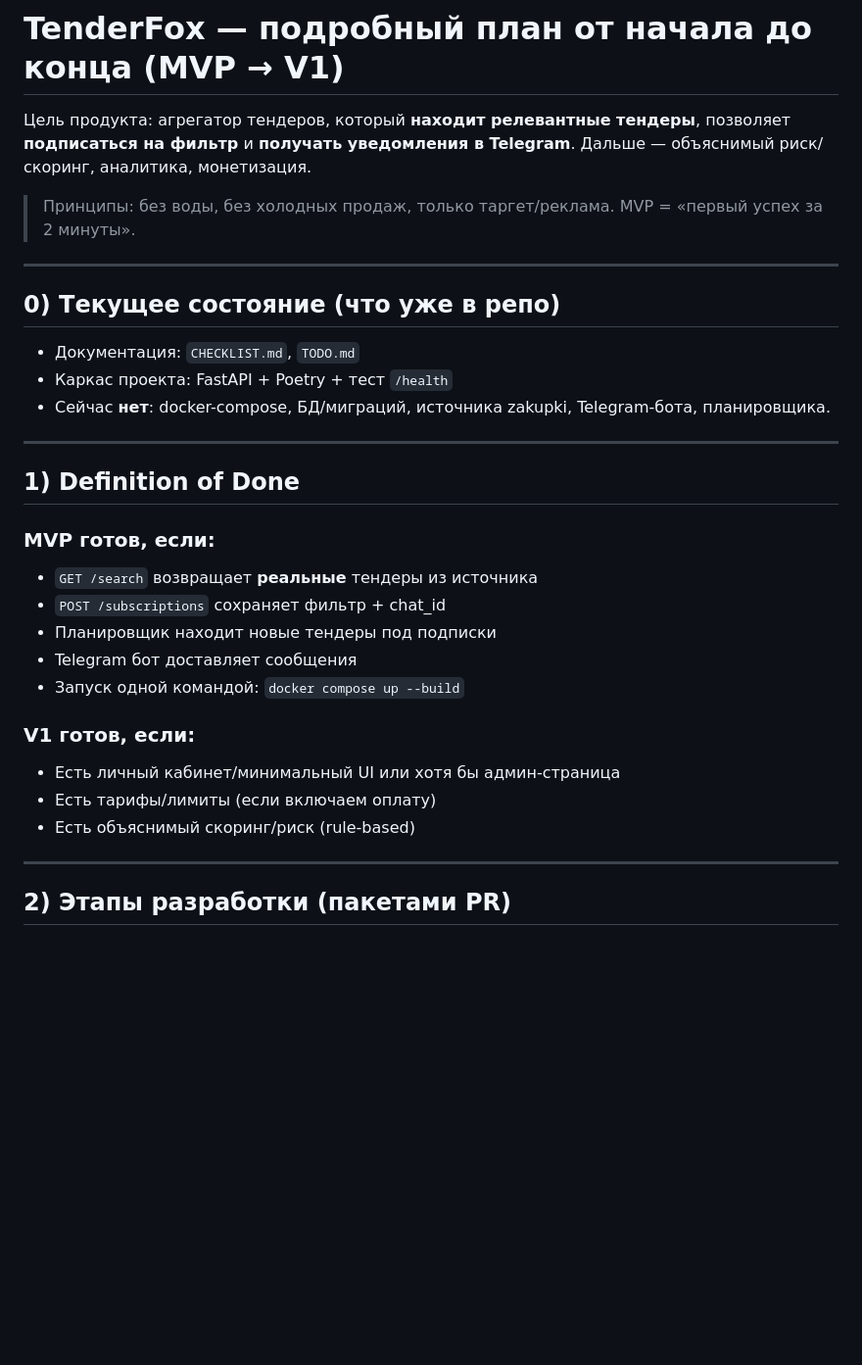
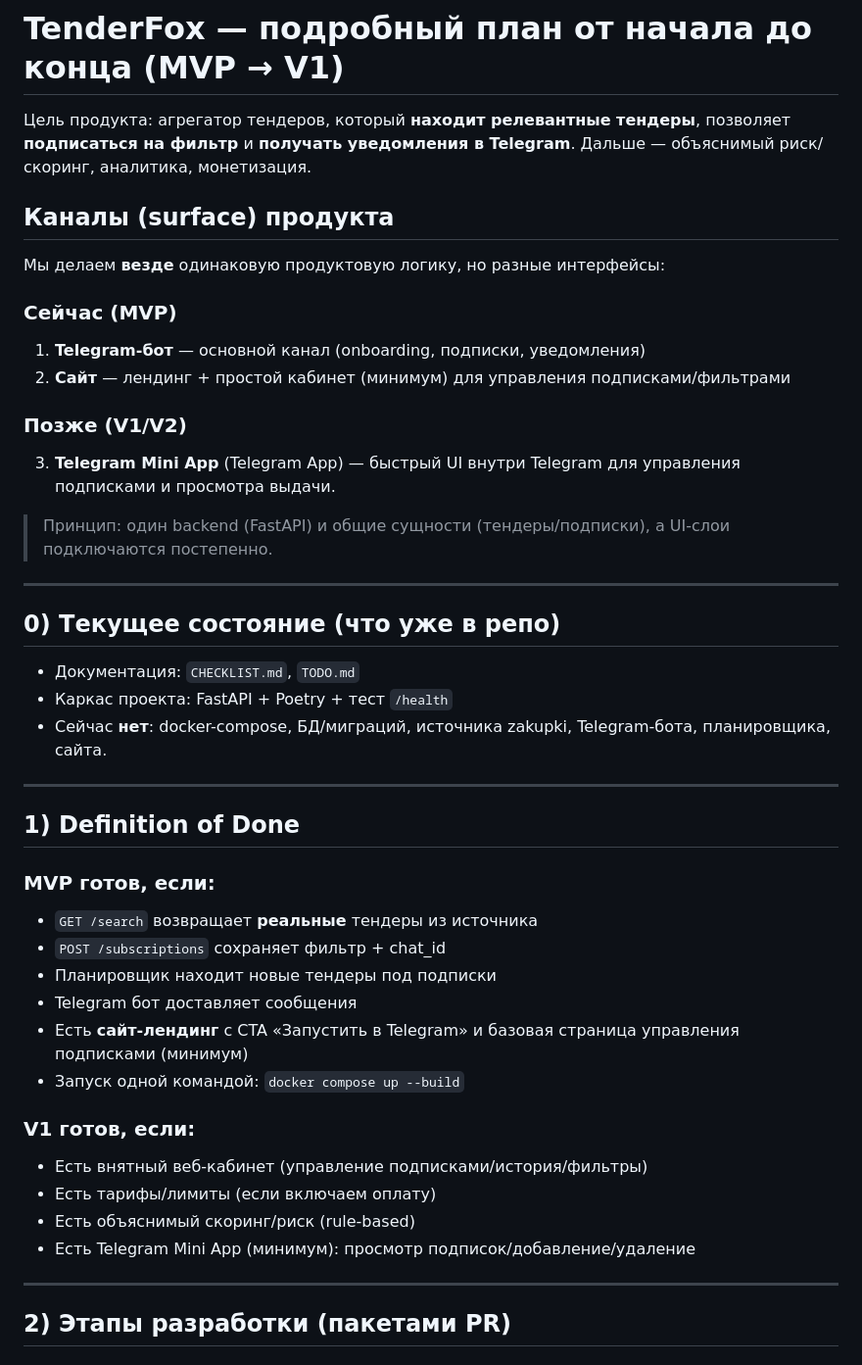
Before and after one commit to EzzzyGG/TenderFox, a Markdown page: PLAN.md, the part around one of its changes. Shown at 98% size. Drawn GitHub-style; blank space fills up the shorter version.

```diff
--- a/PLAN.md
+++ b/PLAN.md
@@ -2,7 +2,18 @@
 
 Цель продукта: агрегатор тендеров, который **находит релевантные тендеры**, позволяет **подписаться на фильтр** и **получать уведомления в Telegram**. Дальше — объяснимый риск/скоринг, аналитика, монетизация.
 
-> Принципы: без воды, без холодных продаж, только таргет/реклама. MVP = «первый успех за 2 минуты».
+## Каналы (surface) продукта
+
+Мы делаем **везде** одинаковую продуктовую логику, но разные интерфейсы:
+
+### Сейчас (MVP)
+1) **Telegram-бот** — основной канал (onboarding, подписки, уведомления)
+2) **Сайт** — лендинг + простой кабинет (минимум) для управления подписками/фильтрами
+
+### Позже (V1/V2)
+3) **Telegram Mini App** (Telegram App) — быстрый UI внутри Telegram для управления подписками и просмотра выдачи.
+
+> Принцип: один backend (FastAPI) и общие сущности (тендеры/подписки), а UI-слои подключаются постепенно.
 
 ---
 
@@ -10,7 +21,7 @@
 
 - Документация: `CHECKLIST.md`, `TODO.md`
 - Каркас проекта: FastAPI + Poetry + тест `/health`
-- Сейчас **нет**: docker-compose, БД/миграций, источника zakupki, Telegram-бота, планировщика.
+- Сейчас **нет**: docker-compose, БД/миграций, источника zakupki, Telegram-бота, планировщика, сайта.
 
 ---
 
@@ -21,12 +32,14 @@
 - `POST /subscriptions` сохраняет фильтр + chat_id
 - Планировщик находит новые тендеры под подписки
 - Telegram бот доставляет сообщения
+- Есть **сайт-лендинг** с CTA «Запустить в Telegram» и базовая страница управления подписками (минимум)
 - Запуск одной командой: `docker compose up --build`
 
 ### V1 готов, если:
-- Есть личный кабинет/минимальный UI или хотя бы админ-страница
+- Есть внятный веб-кабинет (управление подписками/история/фильтры)
 - Есть тарифы/лимиты (если включаем оплату)
 - Есть объяснимый скоринг/риск (rule-based)
+- Есть Telegram Mini App (минимум): просмотр подписок/добавление/удаление
 
 ---
 
```
Also changed, not shown: other parts of PLAN.md (+39 -30 lines).
